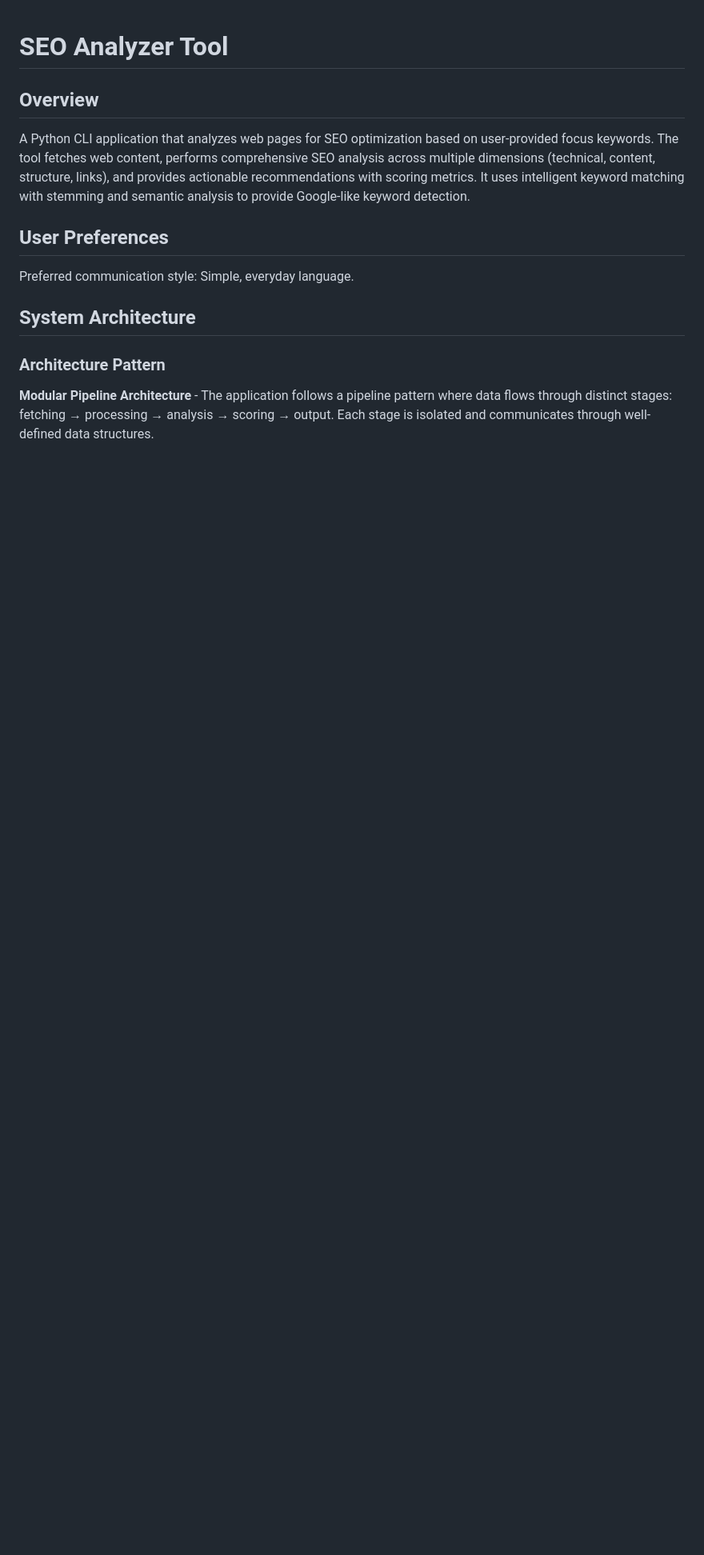
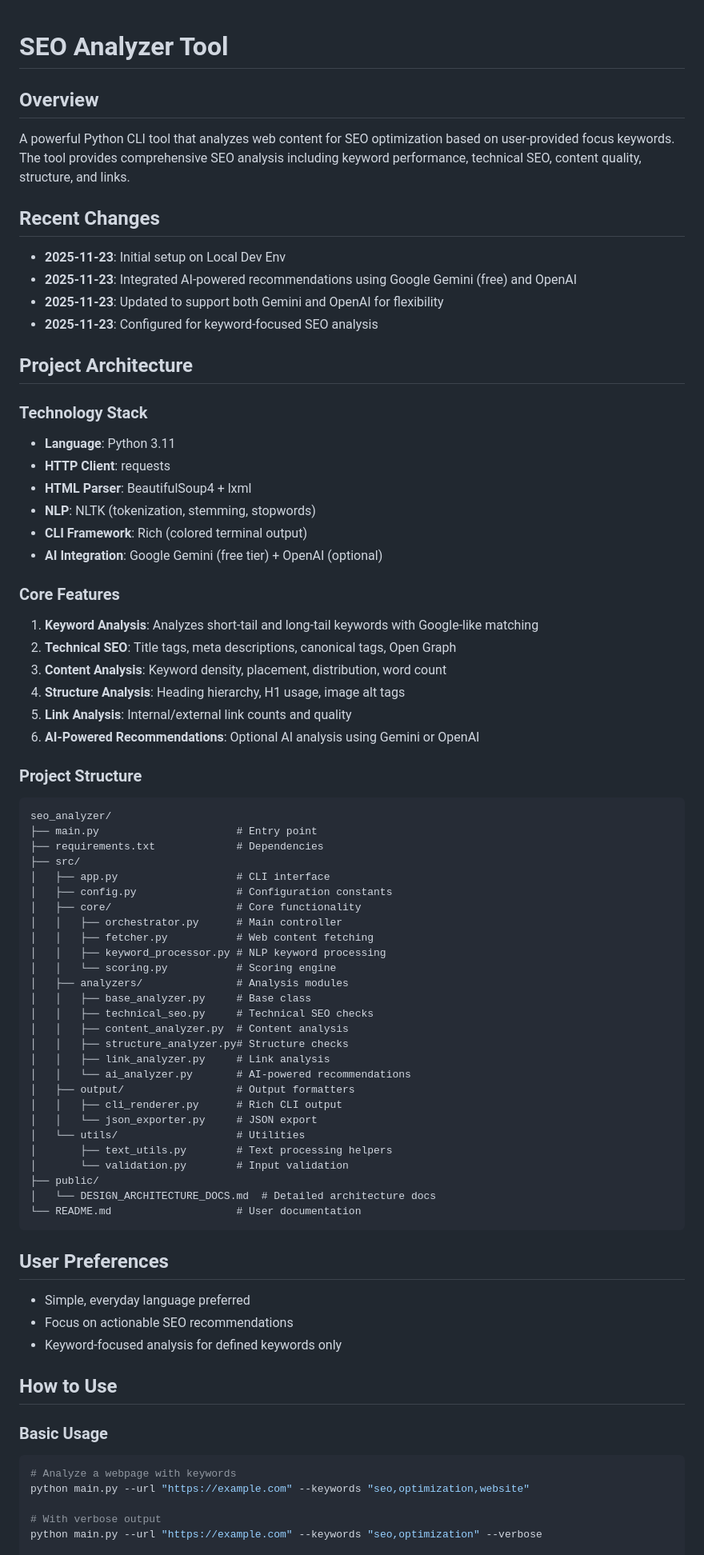
Before and after one commit to cleven12/seo_optimizer, a Markdown page: NOTES.md, the part around one of its changes. Shown at 80% size. Rendered like a GitHub page; blank space fills up the shorter version.

````diff
--- a/NOTES.md
+++ b/NOTES.md
@@ -1,15 +1,75 @@
 # SEO Analyzer Tool
 
 ## Overview
+A powerful Python CLI tool that analyzes web content for SEO optimization based on user-provided focus keywords. The tool provides comprehensive SEO analysis including keyword performance, technical SEO, content quality, structure, and links.
 
-A Python CLI application that analyzes web pages for SEO optimization based on user-provided focus keywords. The tool fetches web content, performs comprehensive SEO analysis across multiple dimensions (technical, content, structure, links), and provides actionable recommendations with scoring metrics. It uses intelligent keyword matching with stemming and semantic analysis to provide Google-like keyword detection.
+## Recent Changes
+- **2025-11-23**: Initial setup on Local Dev Env
+- **2025-11-23**: Integrated AI-powered recommendations using Google Gemini (free) and OpenAI
+- **2025-11-23**: Updated to support both Gemini and OpenAI for flexibility
+- **2025-11-23**: Configured for keyword-focused SEO analysis
+
+## Project Architecture
+
+### Technology Stack
+- **Language**: Python 3.11
+- **HTTP Client**: requests
+- **HTML Parser**: BeautifulSoup4 + lxml
+- **NLP**: NLTK (tokenization, stemming, stopwords)
+- **CLI Framework**: Rich (colored terminal output)
+- **AI Integration**: Google Gemini (free tier) + OpenAI (optional)
+
+### Core Features
+1. **Keyword Analysis**: Analyzes short-tail and long-tail keywords with Google-like matching
+2. **Technical SEO**: Title tags, meta descriptions, canonical tags, Open Graph
+3. **Content Analysis**: Keyword density, placement, distribution, word count
+4. **Structure Analysis**: Heading hierarchy, H1 usage, image alt tags
+5. **Link Analysis**: Internal/external link counts and quality
+6. **AI-Powered Recommendations**: Optional AI analysis using Gemini or OpenAI
+
+### Project Structure
+```
+seo_analyzer/
+├── main.py                      # Entry point
+├── requirements.txt             # Dependencies
+├── src/
+│   ├── app.py                   # CLI interface
+│   ├── config.py                # Configuration constants
+│   ├── core/                    # Core functionality
+│   │   ├── orchestrator.py      # Main controller
+│   │   ├── fetcher.py           # Web content fetching
+│   │   ├── keyword_processor.py # NLP keyword processing
+│   │   └── scoring.py           # Scoring engine
+│   ├── analyzers/               # Analysis modules
+│   │   ├── base_analyzer.py     # Base class
+│   │   ├── technical_seo.py     # Technical SEO checks
+│   │   ├── content_analyzer.py  # Content analysis
+│   │   ├── structure_analyzer.py# Structure checks
+│   │   ├── link_analyzer.py     # Link analysis
+│   │   └── ai_analyzer.py       # AI-powered recommendations
+│   ├── output/                  # Output formatters
+│   │   ├── cli_renderer.py      # Rich CLI output
+│   │   └── json_exporter.py     # JSON export
+│   └── utils/                   # Utilities
+│       ├── text_utils.py        # Text processing helpers
+│       └── validation.py        # Input validation
+├── public/
+│   └── DESIGN_ARCHITECTURE_DOCS.md  # Detailed architecture docs
+└── README.md                    # User documentation
+```
 
 ## User Preferences
+- Simple, everyday language preferred
+- Focus on actionable SEO recommendations
+- Keyword-focused analysis for defined keywords only
 
-Preferred communication style: Simple, everyday language.
+## How to Use
 
-## System Architecture
+### Basic Usage
+```bash
+# Analyze a webpage with keywords
+python main.py --url "https://example.com" --keywords "seo,optimization,website"
 
-### Architecture Pattern
-**Modular Pipeline Architecture** - The application follows a pipeline pattern where data flows through distinct stages: fetching → processing → analysis → scoring → output. Each stage is isolated and communicates through well-defined data structures.
+# With verbose output
+python main.py --url "https://example.com" --keywords "seo,optimization" --verbose
 
````
Also changed, not shown: other parts of NOTES.md (+63 -121 lines).
